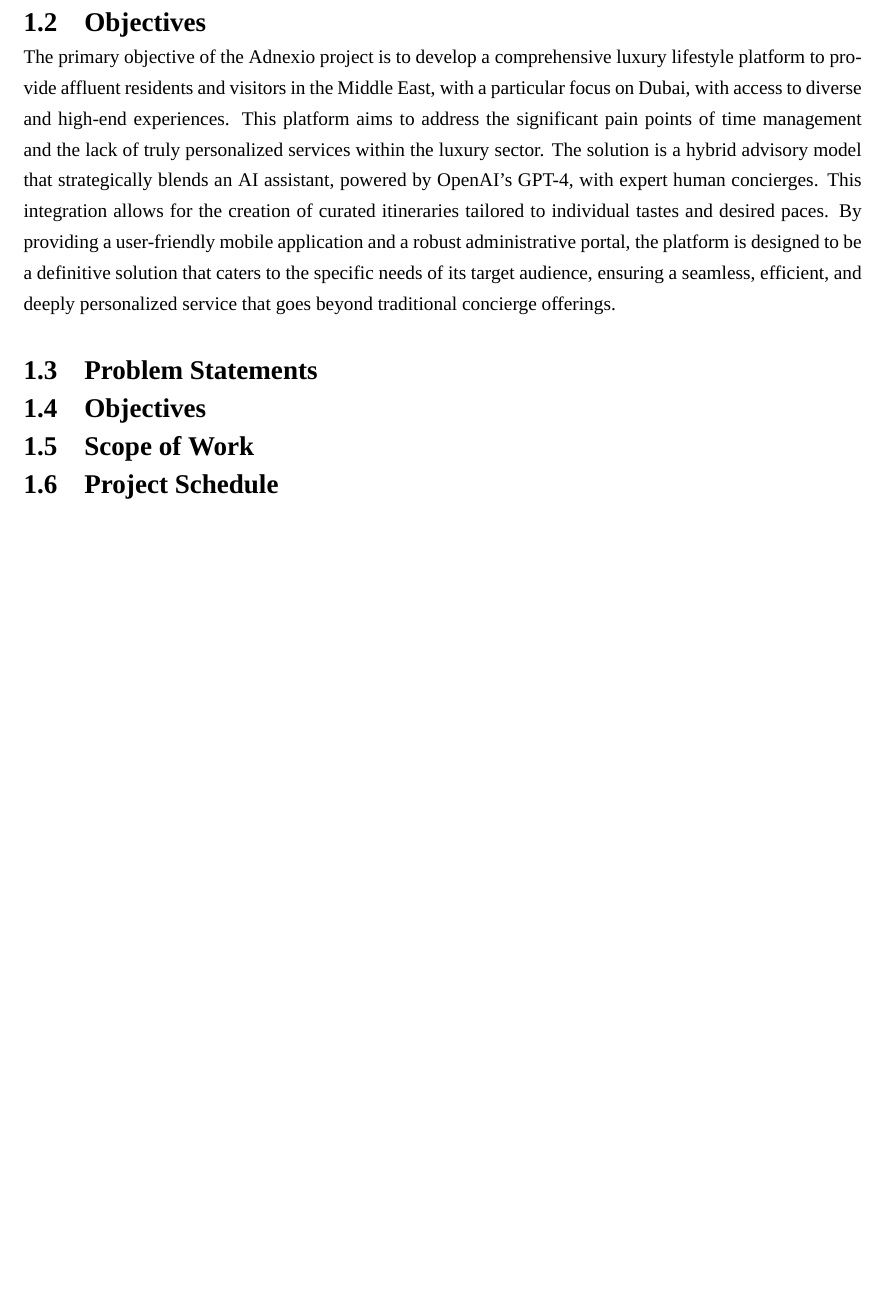
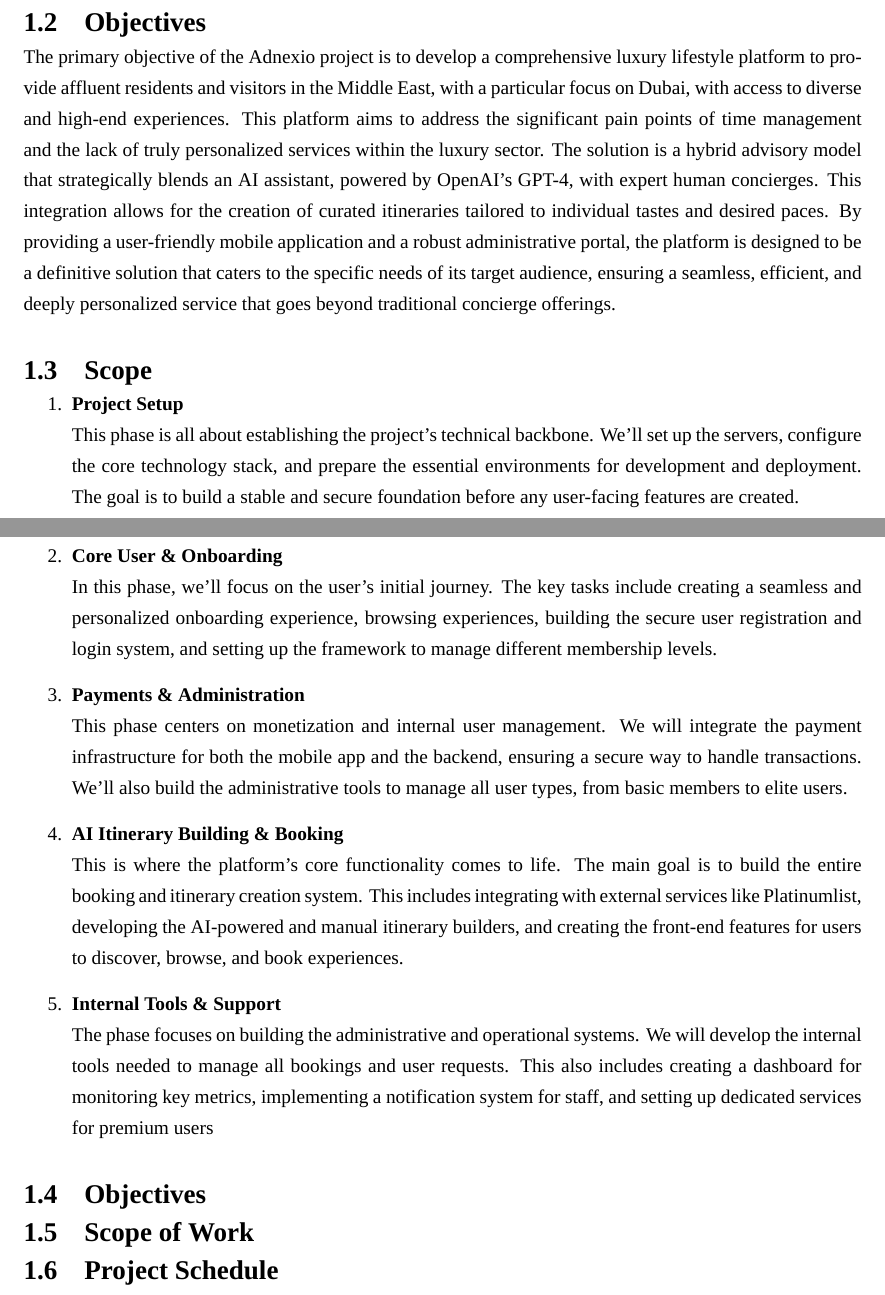
Before and after one commit to ppearyxx/Thesis, a LaTeX thesis (Report/main.tex, which reads Report/chapters/01-introduction.tex): part of page 10 of 17 before the commit and two parts of pages 10 and 11 of 18 after it, the two joined at a grey line, cut so that both start at the same text, the shorter picture padded with empty space. Compiled offline with XeLaTeX; a missing font is replaced by an installed copy or a similar font.

Commit message:
Add(CH1): Scope

```diff
--- a/Report/chapters/01-introduction.tex
+++ b/Report/chapters/01-introduction.tex
@@ -10,8 +10,23 @@ The successful completion of the Adnexio project will yield substantial benefits
 \section{Objectives}
 
 The primary objective of the Adnexio project is to develop a comprehensive luxury lifestyle platform to provide affluent residents and visitors in the Middle East, with a particular focus on Dubai, with access to diverse and high-end experiences. This platform aims to address the significant pain points of time management and the lack of truly personalized services within the luxury sector. The solution is a hybrid advisory model that strategically blends an AI assistant, powered by OpenAI's GPT-4, with expert human concierges. This integration allows for the creation of curated itineraries tailored to individual tastes and desired paces. By providing a user-friendly mobile application and a robust administrative portal, the platform is designed to be a definitive solution that caters to the specific needs of its target audience, ensuring a seamless, efficient, and deeply personalized service that goes beyond traditional concierge offerings.
-\section{Problem Statements}
+\section{Scope}
+\begin{enumerate}
+    \item \textbf{Project Setup} \\
+    This phase is all about establishing the project's technical backbone. We'll set up the servers, configure the core technology stack, and prepare the essential environments for development and deployment. The goal is to build a stable and secure foundation before any user-facing features are created.
 
+    \item \textbf{Core User \& Onboarding} \\
+    In this phase, we'll focus on the user's initial journey. The key tasks include creating a seamless and personalized onboarding experience, browsing experiences, building the secure user registration and login system, and setting up the framework to manage different membership levels.
+
+    \item \textbf{Payments \& Administration} \\
+    This phase centers on monetization and internal user management. We will integrate the payment infrastructure for both the mobile app and the backend, ensuring a secure way to handle transactions. We'll also build the administrative tools to manage all user types, from basic members to elite users.
+
+    \item \textbf{AI Itinerary Building \& Booking} \\
+    This is where the platform's core functionality comes to life. The main goal is to build the entire booking and itinerary creation system. This includes integrating with external services like Platinumlist, developing the AI-powered and manual itinerary builders, and creating the front-end features for users to discover, browse, and book experiences.
+
+    \item \textbf{Internal Tools \& Support} \\
+    The phase focuses on building the administrative and operational systems. We will develop the internal tools needed to manage all bookings and user requests. This also includes creating a dashboard for monitoring key metrics, implementing a notification system for staff, and setting up dedicated services for premium users
+\end{enumerate}
 \section{Objectives}
 
 \section{Scope of Work}
```
